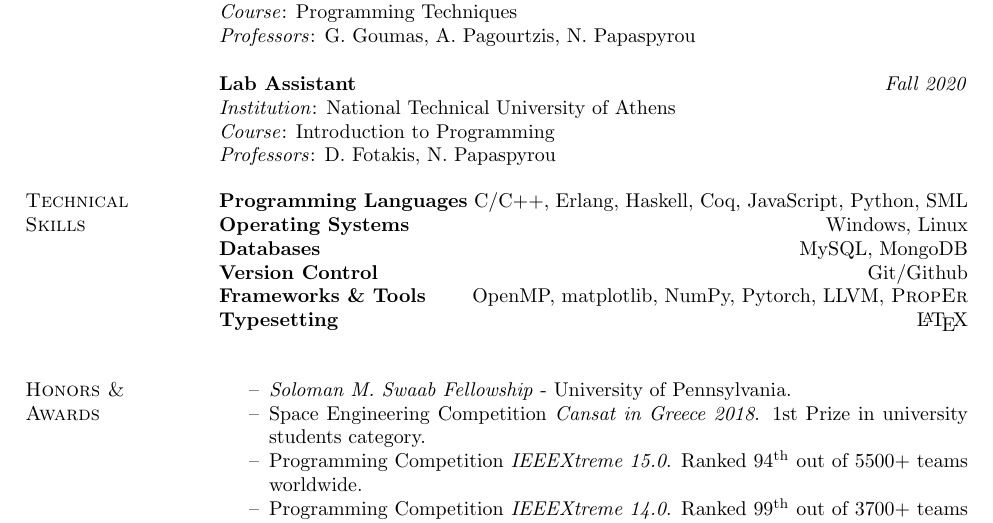
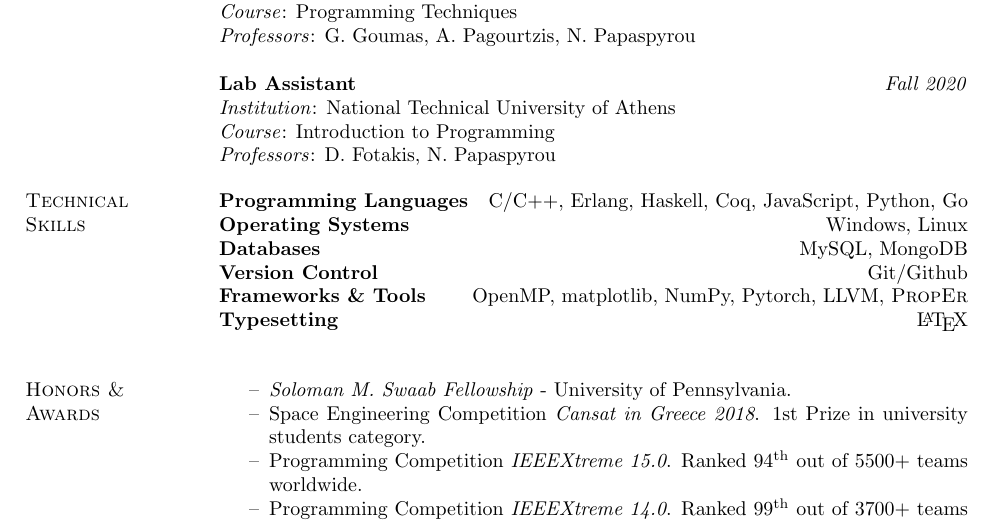
Before and after one commit to spyrospav/cv, a LaTeX CV (main.tex): part of page 1 of 2, cut so that both start at the same text. Compiled offline with pdfLaTeX.

Commit message:
Updated CV (pl)

```diff
--- a/main.tex
+++ b/main.tex
@@ -91,7 +91,7 @@ Integrated Masters (5-year joint degree, 300 ECTS) Electrical \& Computer Engine
 
 \section{Technical \\ Skills}
 
-\field{Programming Languages}  {C/C++, Erlang, Haskell, Coq, JavaScript, Python, SML}
+\field{Programming Languages}  {C/C++, Erlang, Haskell, Coq, JavaScript, Python, Go}
 \field{Operating Systems} {Windows, Linux}
 \field{Databases} {MySQL, MongoDB}
 \field{Version Control} {Git/Github}
```
Also changed, not shown: main.pdf.
